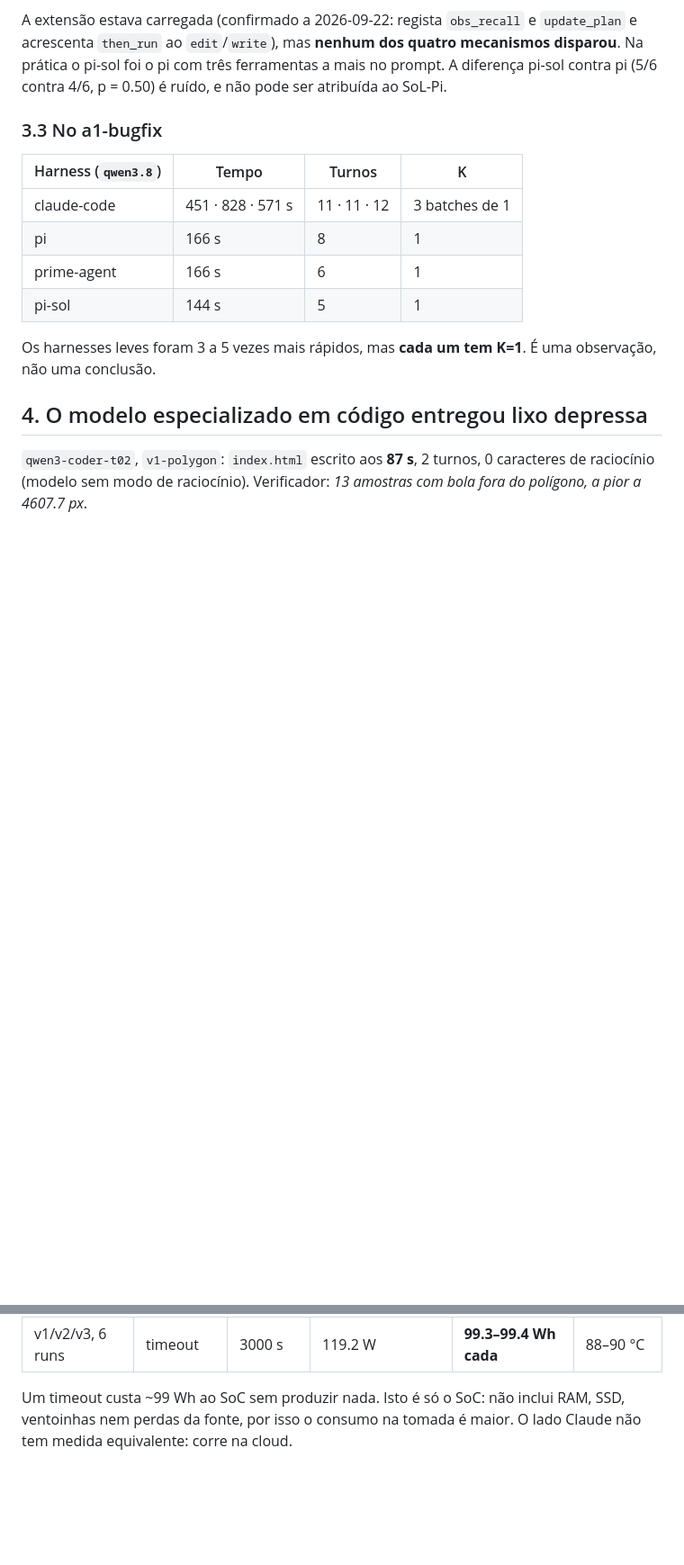
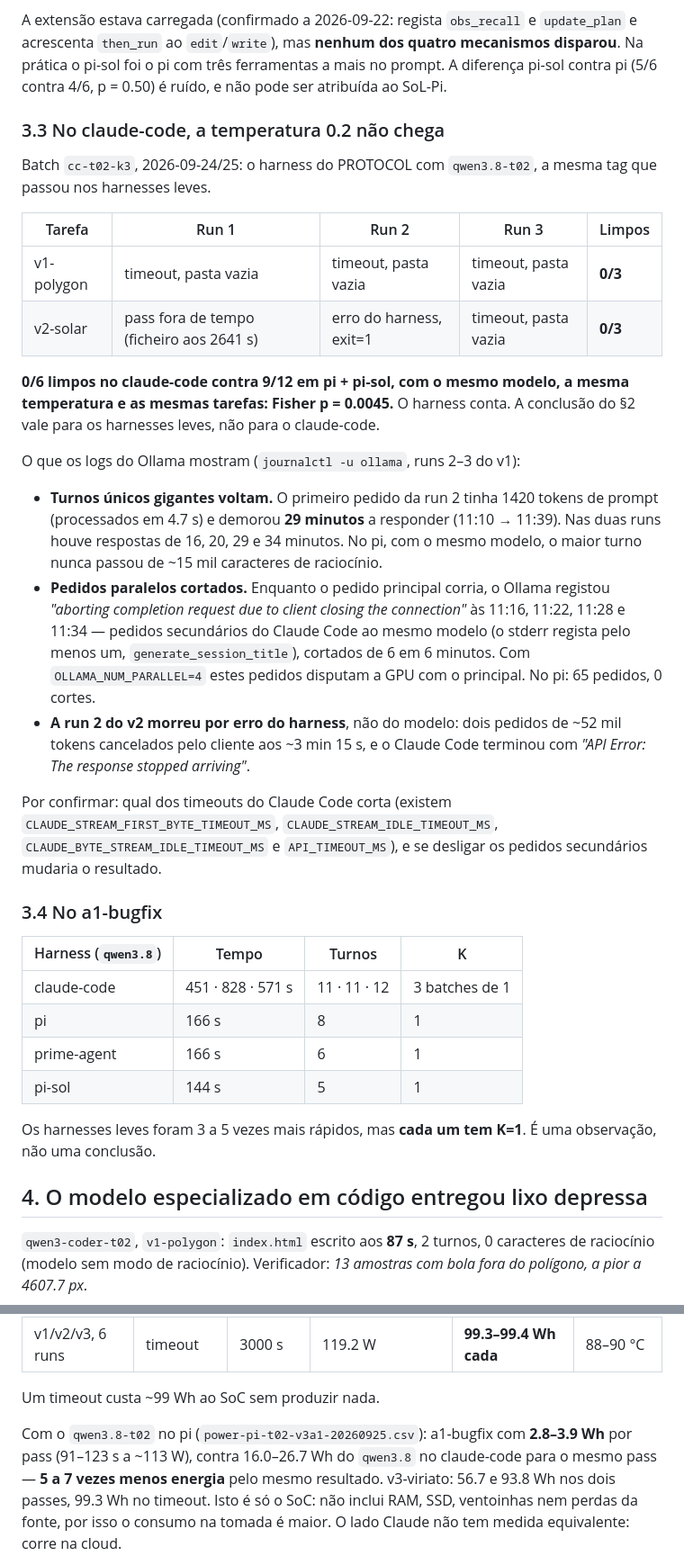
Before and after one commit to CarlosAndreFerreira/viriato-bench, a Markdown page: RESULTS.md, 2 parts joined by grey strips. Shown at 90% size. GitHub-like rendering; blank space fills up the shorter version.

```diff
--- a/RESULTS.md
+++ b/RESULTS.md
@@ -103,7 +123,43 @@ quatro mecanismos disparou**. Na prática o pi-sol foi o pi com três ferramenta
 a mais no prompt. A diferença pi-sol contra pi (5/6 contra 4/6, p = 0.50) é
 ruído, e não pode ser atribuída ao SoL-Pi.
 
-### 3.3 No a1-bugfix
+### 3.3 No claude-code, a temperatura 0.2 não chega
+
+Batch `cc-t02-k3`, 2026-09-24/25: o harness do PROTOCOL com `qwen3.8-t02`, a
+mesma tag que passou nos harnesses leves.
+
+| Tarefa | Run 1 | Run 2 | Run 3 | Limpos |
+|---|---|---|---|---|
+| v1-polygon | timeout, pasta vazia | timeout, pasta vazia | timeout, pasta vazia | **0/3** |
+| v2-solar | pass fora de tempo (ficheiro aos 2641 s) | erro do harness, exit=1 | timeout, pasta vazia | **0/3** |
+
+**0/6 limpos no claude-code contra 9/12 em pi + pi-sol, com o mesmo modelo, a
+mesma temperatura e as mesmas tarefas: Fisher p = 0.0045.** O harness conta.
+A conclusão do §2 vale para os harnesses leves, não para o claude-code.
+
+O que os logs do Ollama mostram (`journalctl -u ollama`, runs 2–3 do v1):
+
+- **Turnos únicos gigantes voltam.** O primeiro pedido da run 2 tinha 1420
+  tokens de prompt (processados em 4.7 s) e demorou **29 minutos** a
+  responder (11:10 → 11:39). Nas duas runs houve respostas de 16, 20, 29 e 34
+  minutos. No pi, com o mesmo modelo, o maior turno nunca passou de ~15 mil
+  caracteres de raciocínio.
+- **Pedidos paralelos cortados.** Enquanto o pedido principal corria, o
+  Ollama registou *"aborting completion request due to client closing the
+  connection"* às 11:16, 11:22, 11:28 e 11:34 — pedidos secundários do Claude
+  Code ao mesmo modelo (o stderr regista pelo menos um, `generate_session_title`),
+  cortados de 6 em 6 minutos. Com `OLLAMA_NUM_PARALLEL=4` estes pedidos
+  disputam a GPU com o principal. No pi: 65 pedidos, 0 cortes.
+- **A run 2 do v2 morreu por erro do harness**, não do modelo: dois pedidos de
+  ~52 mil tokens cancelados pelo cliente aos ~3 min 15 s, e o Claude Code
+  terminou com *"API Error: The response stopped arriving"*.
+
+Por confirmar: qual dos timeouts do Claude Code corta (existem
+`CLAUDE_STREAM_FIRST_BYTE_TIMEOUT_MS`, `CLAUDE_STREAM_IDLE_TIMEOUT_MS`,
+`CLAUDE_BYTE_STREAM_IDLE_TIMEOUT_MS` e `API_TIMEOUT_MS`), e se desligar os
+pedidos secundários mudaria o resultado.
+
+### 3.4 No a1-bugfix
 
 | Harness (`qwen3.8`) | Tempo | Turnos | K |
 |---|---|---|---|
@@ -187,7 +243,12 @@ amostras, fonte `amdgpu_ppt`), `qwen3.8` em claude-code:**
 | a1-bugfix, 3 | pass | 813 s | 118.4 W | **26.7 Wh** | 94 °C |
 | v1/v2/v3, 6 runs | timeout | 3000 s | 119.2 W | **99.3–99.4 Wh cada** | 88–90 °C |
 
-Um timeout custa ~99 Wh ao SoC sem produzir nada. Isto é só o SoC: não inclui
+Um timeout custa ~99 Wh ao SoC sem produzir nada.
+
+Com o `qwen3.8-t02` no pi (`power-pi-t02-v3a1-20260925.csv`): a1-bugfix com
+**2.8–3.9 Wh** por pass (91–123 s a ~113 W), contra 16.0–26.7 Wh do `qwen3.8`
+no claude-code para o mesmo pass — **5 a 7 vezes menos energia** pelo mesmo
+resultado. v3-viriato: 56.7 e 93.8 Wh nos dois passes, 99.3 Wh no timeout. Isto é só o SoC: não inclui
 RAM, SSD, ventoinhas nem perdas da fonte, por isso o consumo na tomada é maior.
 O lado Claude não tem medida equivalente: corre na cloud.
 
```
Also changed, not shown: other parts of RESULTS.md (+38 -6 lines), PROTOCOL.md (+6 -0 lines).
